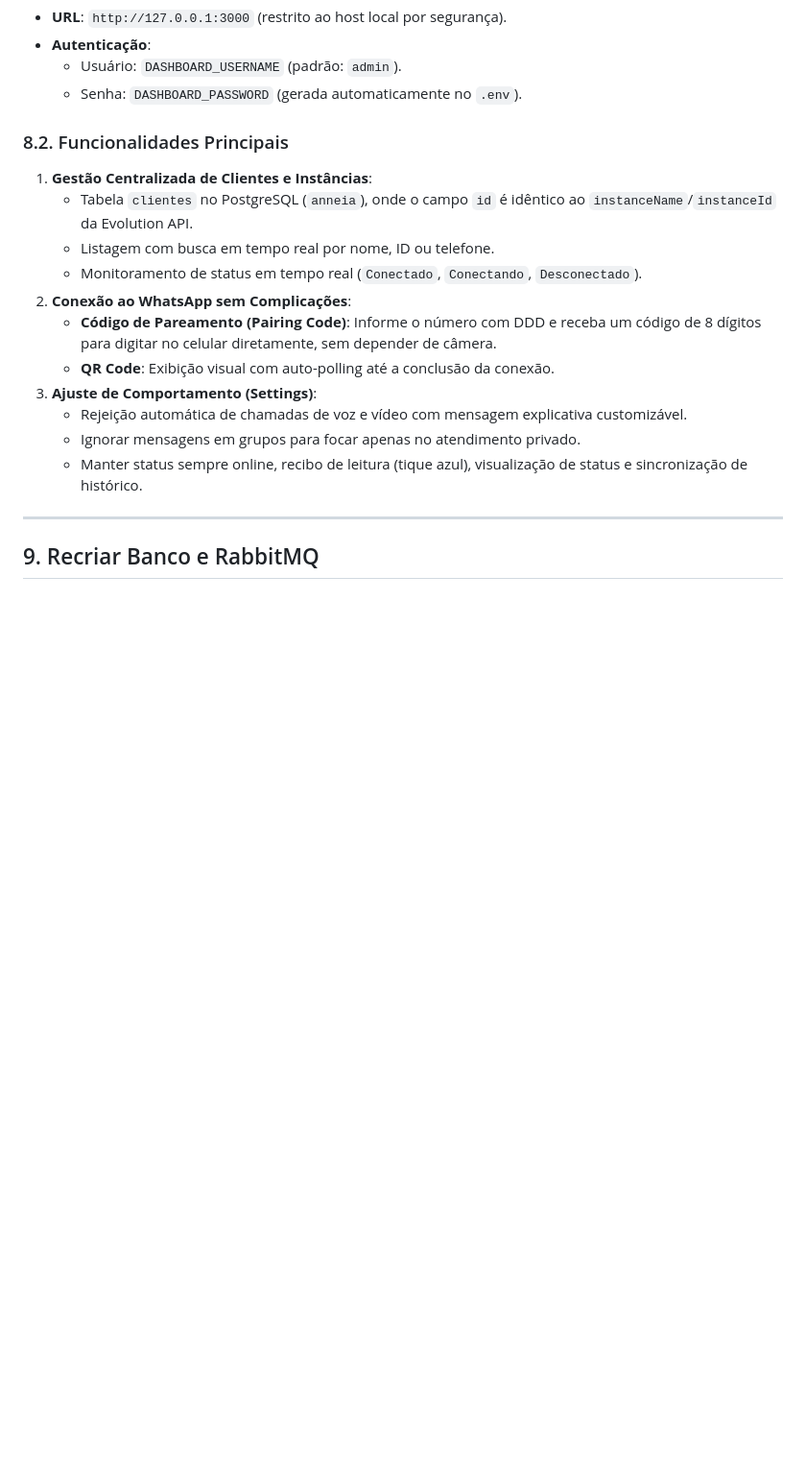
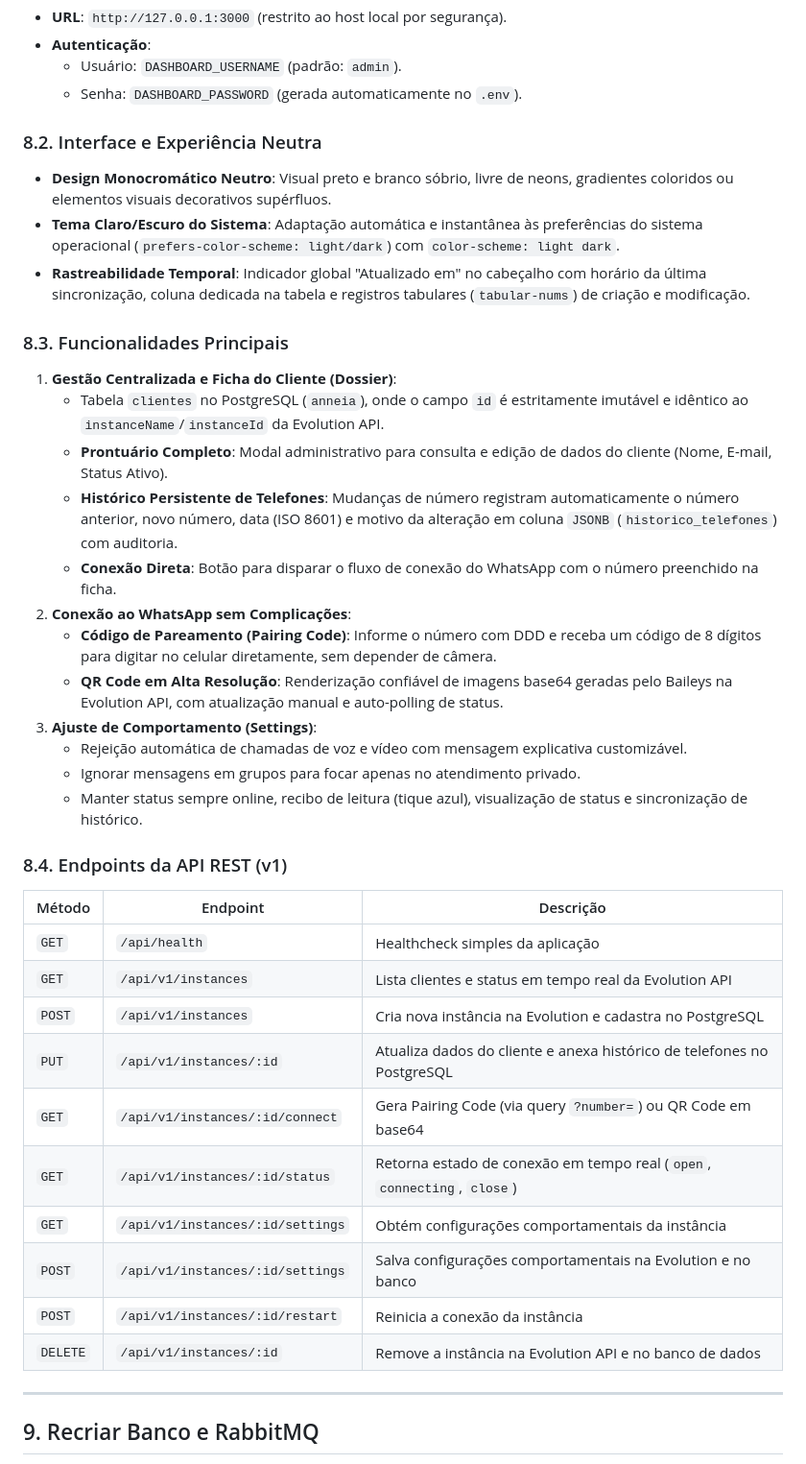
Before and after one commit to fabiobrizotti/Anne-IA, a Markdown page: README.md, the part around the change. Shown at 96% size. Rendered like a GitHub page; blank space fills up the shorter version.

Commit message:
docs(dashboard): documenta novos endpoints e ficha de clientes
Co-Authored-By: Claude Code <noreply@anthropic.com>

```diff
--- a/README.md
+++ b/README.md
@@ -211,18 +211,39 @@ O Dashboard administrativo é uma aplicação web ultra-leve construída em **Va
   - Usuário: `DASHBOARD_USERNAME` (padrão: `admin`).
   - Senha: `DASHBOARD_PASSWORD` (gerada automaticamente no `.env`).
 
-### 8.2. Funcionalidades Principais
-1. **Gestão Centralizada de Clientes e Instâncias**:
-   - Tabela `clientes` no PostgreSQL (`anneia`), onde o campo `id` é idêntico ao `instanceName`/`instanceId` da Evolution API.
-   - Listagem com busca em tempo real por nome, ID ou telefone.
-   - Monitoramento de status em tempo real (`Conectado`, `Conectando`, `Desconectado`).
+### 8.2. Interface e Experiência Neutra
+- **Design Monocromático Neutro**: Visual preto e branco sóbrio, livre de neons, gradientes coloridos ou elementos visuais decorativos supérfluos.
+- **Tema Claro/Escuro do Sistema**: Adaptação automática e instantânea às preferências do sistema operacional (`prefers-color-scheme: light/dark`) com `color-scheme: light dark`.
+- **Rastreabilidade Temporal**: Indicador global "Atualizado em" no cabeçalho com horário da última sincronização, coluna dedicada na tabela e registros tabulares (`tabular-nums`) de criação e modificação.
+
+### 8.3. Funcionalidades Principais
+1. **Gestão Centralizada e Ficha do Cliente (Dossier)**:
+   - Tabela `clientes` no PostgreSQL (`anneia`), onde o campo `id` é estritamente imutável e idêntico ao `instanceName`/`instanceId` da Evolution API.
+   - **Prontuário Completo**: Modal administrativo para consulta e edição de dados do cliente (Nome, E-mail, Status Ativo).
+   - **Histórico Persistente de Telefones**: Mudanças de número registram automaticamente o número anterior, novo número, data (ISO 8601) e motivo da alteração em coluna `JSONB` (`historico_telefones`) com auditoria.
+   - **Conexão Direta**: Botão para disparar o fluxo de conexão do WhatsApp com o número preenchido na ficha.
 2. **Conexão ao WhatsApp sem Complicações**:
    - **Código de Pareamento (Pairing Code)**: Informe o número com DDD e receba um código de 8 dígitos para digitar no celular diretamente, sem depender de câmera.
-   - **QR Code**: Exibição visual com auto-polling até a conclusão da conexão.
+   - **QR Code em Alta Resolução**: Renderização confiável de imagens base64 geradas pelo Baileys na Evolution API, com atualização manual e auto-polling de status.
 3. **Ajuste de Comportamento (Settings)**:
    - Rejeição automática de chamadas de voz e vídeo com mensagem explicativa customizável.
    - Ignorar mensagens em grupos para focar apenas no atendimento privado.
    - Manter status sempre online, recibo de leitura (tique azul), visualização de status e sincronização de histórico.
+
+### 8.4. Endpoints da API REST (v1)
+
+| Método | Endpoint | Descrição |
+|---|---|---|
+| `GET` | `/api/health` | Healthcheck simples da aplicação |
+| `GET` | `/api/v1/instances` | Lista clientes e status em tempo real da Evolution API |
+| `POST` | `/api/v1/instances` | Cria nova instância na Evolution e cadastra no PostgreSQL |
+| `PUT` | `/api/v1/instances/:id` | Atualiza dados do cliente e anexa histórico de telefones no PostgreSQL |
+| `GET` | `/api/v1/instances/:id/connect` | Gera Pairing Code (via query `?number=`) ou QR Code em base64 |
+| `GET` | `/api/v1/instances/:id/status` | Retorna estado de conexão em tempo real (`open`, `connecting`, `close`) |
+| `GET` | `/api/v1/instances/:id/settings` | Obtém configurações comportamentais da instância |
+| `POST` | `/api/v1/instances/:id/settings` | Salva configurações comportamentais na Evolution e no banco |
+| `POST` | `/api/v1/instances/:id/restart` | Reinicia a conexão da instância |
+| `DELETE` | `/api/v1/instances/:id` | Remove a instância na Evolution API e no banco de dados |
 
 ---
 
```
